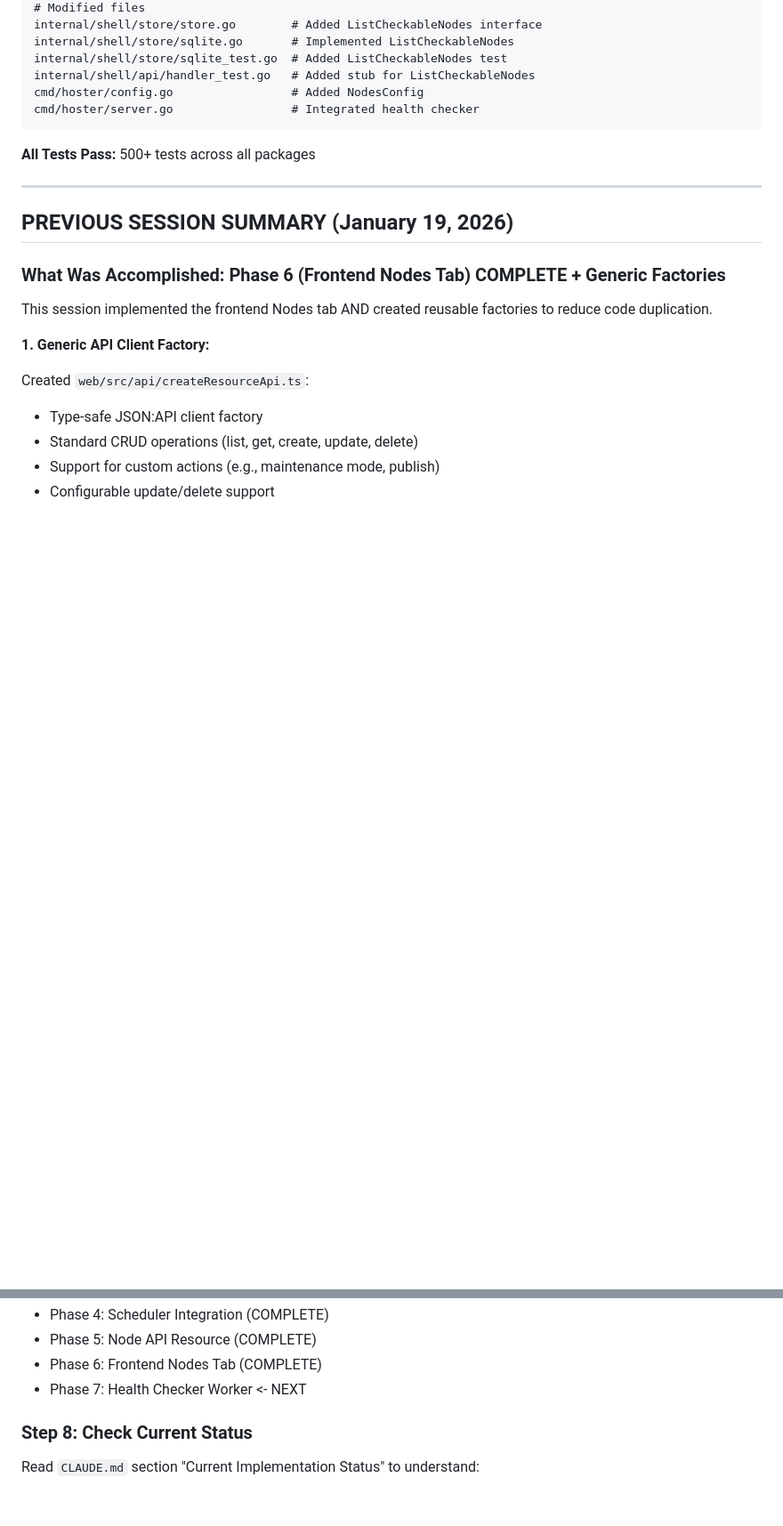
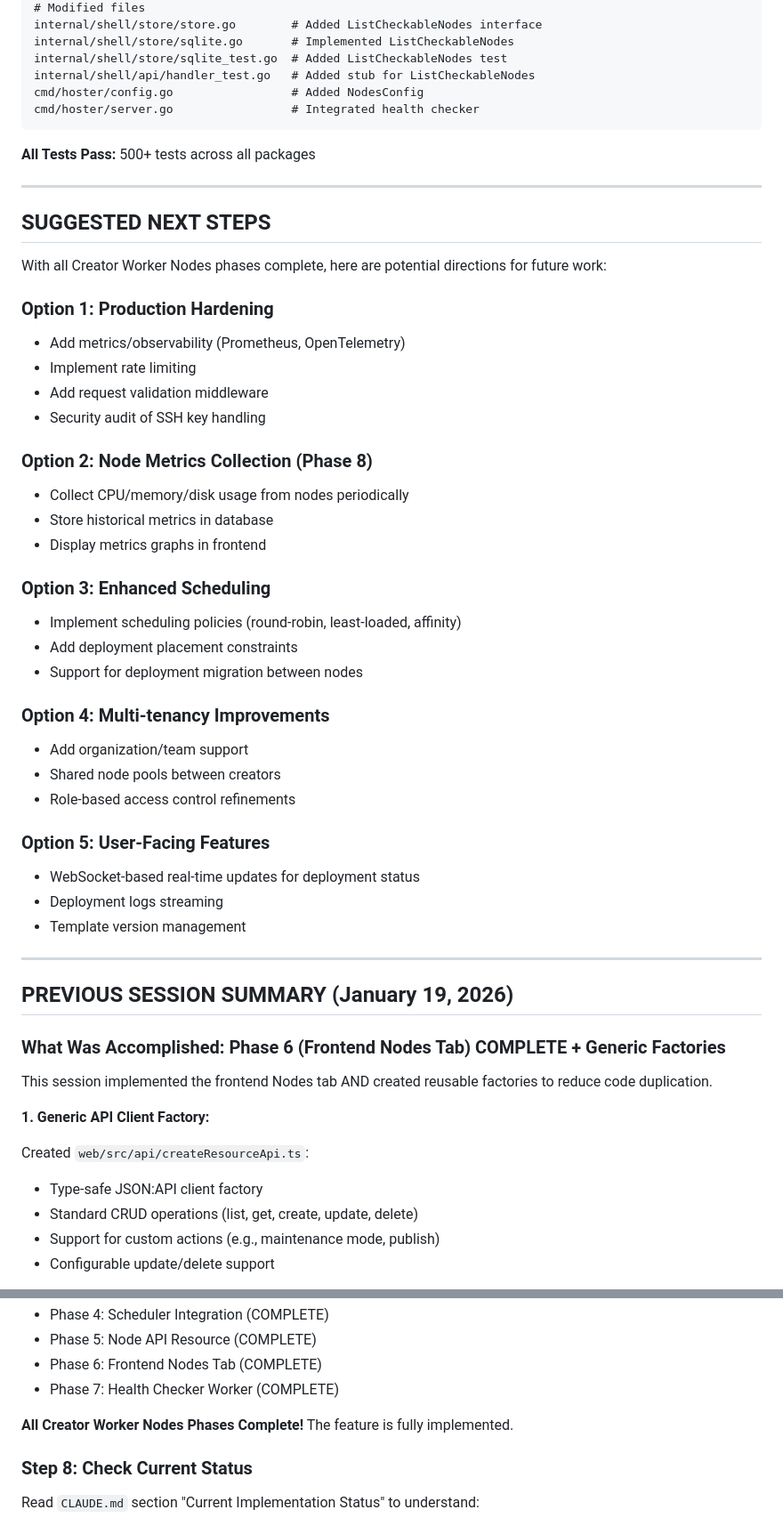
Before and after one commit to artpar/hoster, a Markdown page: specs/SESSION-HANDOFF.md, 2 parts joined by grey strips. Shown at 89% size. Rendered like a GitHub page; blank space fills up the shorter version.

Commit message:
docs: Update SESSION-HANDOFF.md for end of session
- Mark Phase 7 as COMPLETE (all Creator Worker Nodes phases done)
- Add SUGGESTED NEXT STEPS section with 5 potential directions
- Prepare handoff for next session

````diff
--- a/specs/SESSION-HANDOFF.md
+++ b/specs/SESSION-HANDOFF.md
@@ -136,6 +136,38 @@ cmd/hoster/server.go                 # Integrated health checker
 ```
 
 **All Tests Pass:** 500+ tests across all packages
+
+---
+
+## SUGGESTED NEXT STEPS
+
+With all Creator Worker Nodes phases complete, here are potential directions for future work:
+
+### Option 1: Production Hardening
+- Add metrics/observability (Prometheus, OpenTelemetry)
+- Implement rate limiting
+- Add request validation middleware
+- Security audit of SSH key handling
+
+### Option 2: Node Metrics Collection (Phase 8)
+- Collect CPU/memory/disk usage from nodes periodically
+- Store historical metrics in database
+- Display metrics graphs in frontend
+
+### Option 3: Enhanced Scheduling
+- Implement scheduling policies (round-robin, least-loaded, affinity)
+- Add deployment placement constraints
+- Support for deployment migration between nodes
+
+### Option 4: Multi-tenancy Improvements
+- Add organization/team support
+- Shared node pools between creators
+- Role-based access control refinements
+
+### Option 5: User-Facing Features
+- WebSocket-based real-time updates for deployment status
+- Deployment logs streaming
+- Template version management
 
 ---
 
@@ -454,7 +486,9 @@ Read the plan file for detailed implementation phases:
 - Phase 4: Scheduler Integration (COMPLETE)
 - Phase 5: Node API Resource (COMPLETE)
 - Phase 6: Frontend Nodes Tab (COMPLETE)
-- Phase 7: Health Checker Worker <- NEXT
+- Phase 7: Health Checker Worker (COMPLETE)
+
+**All Creator Worker Nodes Phases Complete!** The feature is fully implemented.
 
 ### Step 8: Check Current Status
 
````
